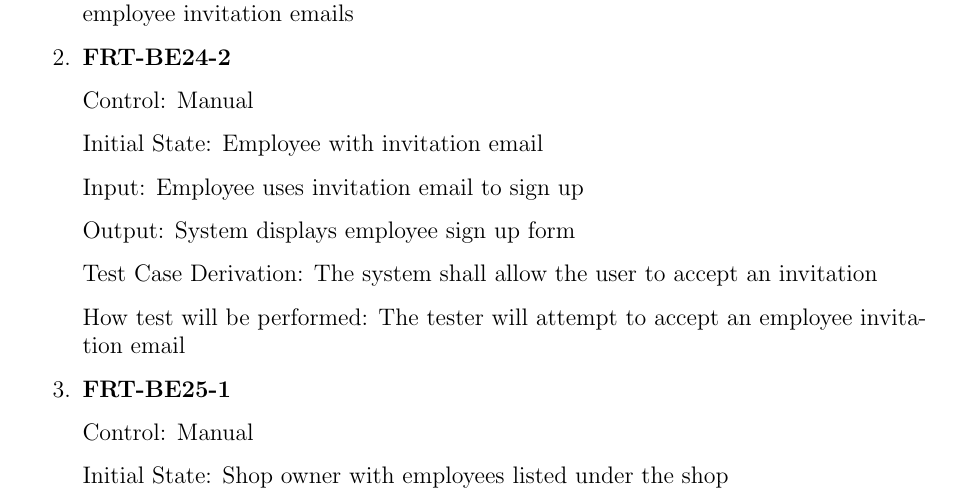
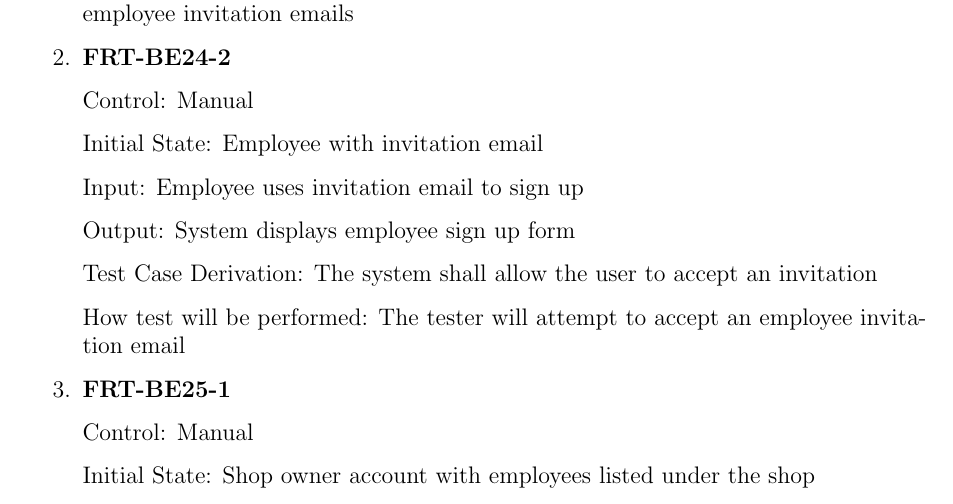
Before and after one commit to arkinmodi/project-sayyara, a LaTeX document (docs/VnVPlan/VnVPlan.tex): part of page 18 of 25, cut so that both start at the same text. Compiled offline with pdfLaTeX.

Commit message:
Update docs/VnVPlan/VnVPlan.tex
Co-authored-by: Arkin Modi <16737086+arkinmodi@users.noreply.github.com>

```diff
--- a/docs/VnVPlan/VnVPlan.tex
+++ b/docs/VnVPlan/VnVPlan.tex
@@ -824,7 +824,7 @@ This section will contains tests covering the ``Employee Management'' requiremen
 
 	      Control: Manual
 
-	      Initial State: Shop owner with employees listed under the shop
+	      Initial State: Shop owner account with employees listed under the shop
 
 	      Input: The user enters search text to search for an employee
 
```
